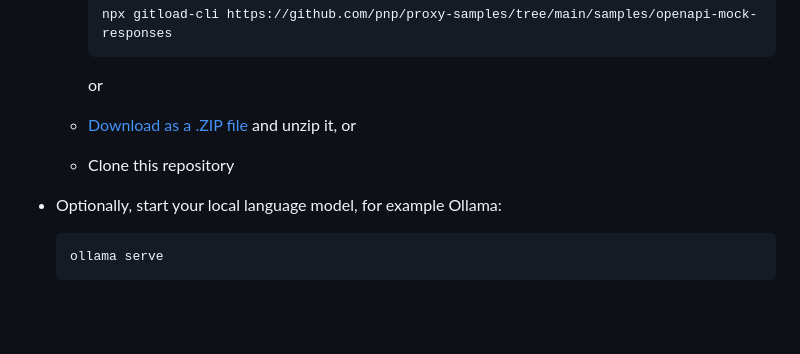
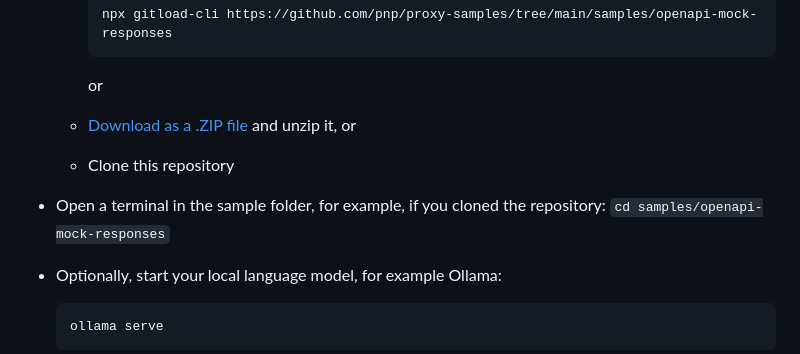
Before and after one commit to pnp/proxy-samples, a Markdown page: samples/openapi-mock-responses/README.md, the part around the change. Drawn GitHub-style; blank space fills up the shorter version.

Commit message:
Tell readers to open the sample folder before starting Dev Proxy
Co-authored-by: Copilot App <223556219+Copilot@users.noreply.github.com>

````diff
--- a/samples/openapi-mock-responses/README.md
+++ b/samples/openapi-mock-responses/README.md
@@ -42,6 +42,7 @@ The sample includes the OpenAPI spec for a fictional Contoso Store API (`https:/
 
   - [Download as a .ZIP file](https://pnp.github.io/download-partial/?url=https://github.com/pnp/proxy-samples/tree/main/samples/openapi-mock-responses) and unzip it, or
   - Clone this repository
+- Open a terminal in the sample folder, for example, if you cloned the repository: `cd samples/openapi-mock-responses`
 - Optionally, start your local language model, for example Ollama:
 
   ```bash
````
